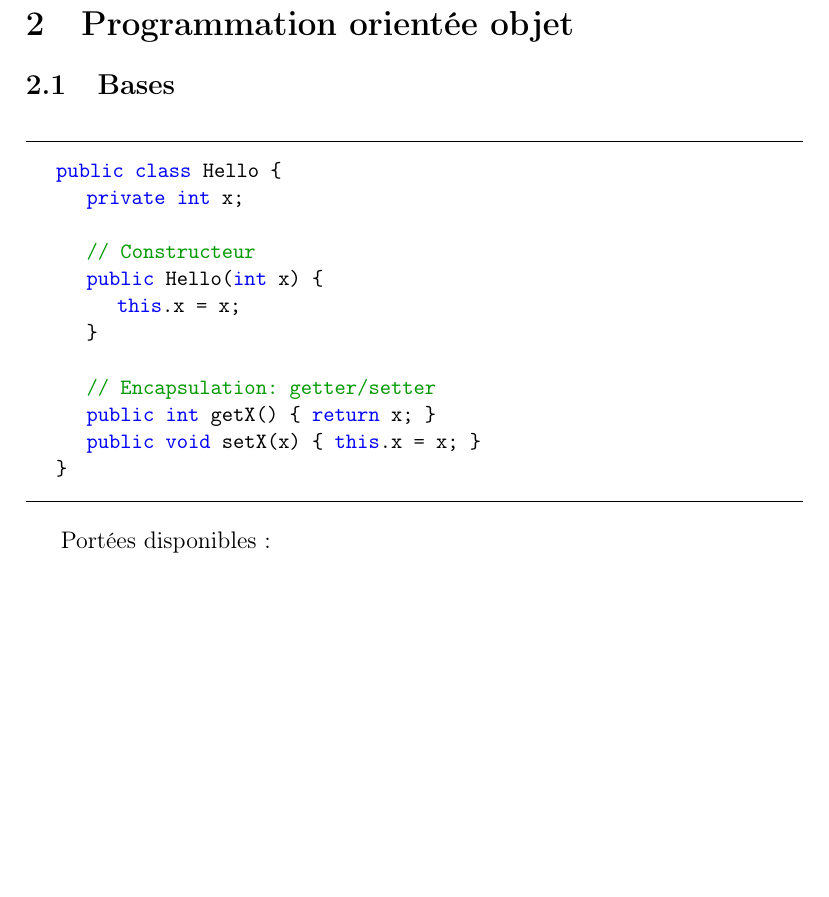
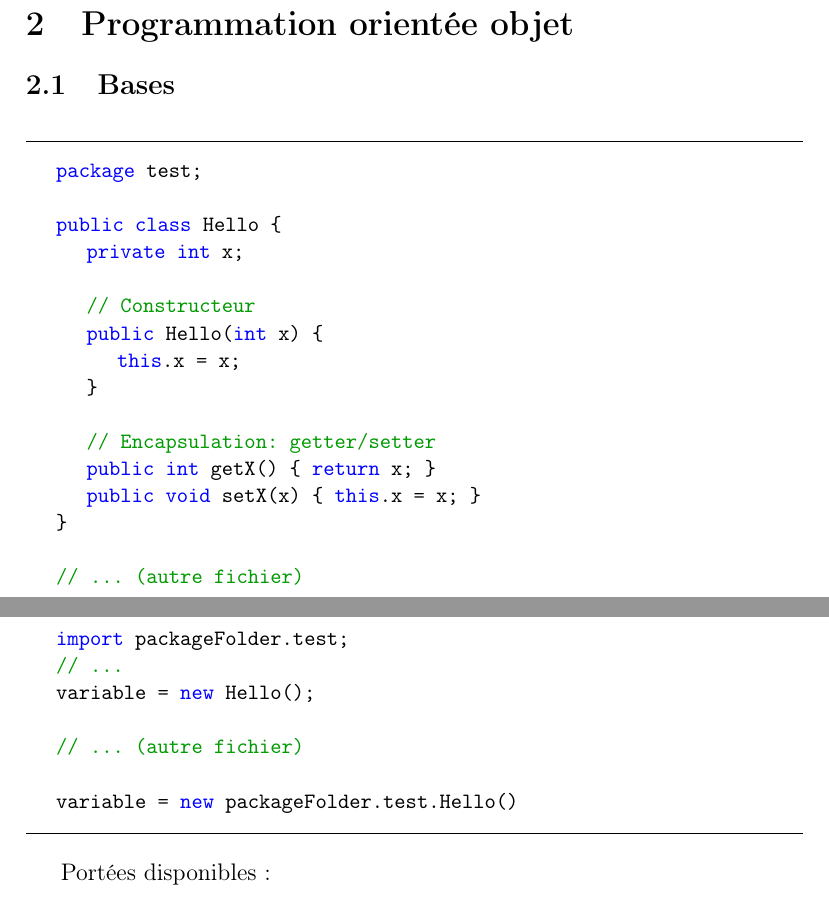
Before and after one commit to Elanis/LaTeX-cheatsheets, a LaTeX document (src/dev/java_oo.fr.tex): part of page 1 of 11 before the commit and two parts of pages 1 and 2 of 11 after it, the two joined at a grey line, cut so that both start at the same text, the shorter picture padded with empty space. Compiled offline with pdfLaTeX.

Commit message:
Quelques fixes sur la fiche java OO

```diff
--- a/src/dev/java_oo.fr.tex
+++ b/src/dev/java_oo.fr.tex
@@ -39,6 +39,7 @@
 %Metas
 \title{Java OO}
 \author{Elanis - https://github.com/Elanis/LaTeX-cheatsheets}
+\date{}
 
 \begin{document}
 	\maketitle
@@ -57,6 +58,8 @@
 	\subsection{Bases}
 
 	\begin{lstlisting}
+	package test;
+
 	public class Hello {
 		private int x;
 
@@ -69,6 +72,16 @@
 		public int getX() { return x; }
 		public void setX(x) { this.x = x; }
 	}
+
+	// ... (autre fichier)
+
+	import packageFolder.test;
+	// ...
+	variable = new Hello();
+
+	// ... (autre fichier)
+
+	variable = new packageFolder.test.Hello()
 	\end{lstlisting}
 
 	Portées disponibles:
```
Also changed, not shown: docs/dev/java_oo.fr.pdf, src/dev/java_oo.fr.tex (2 more changed lines).
